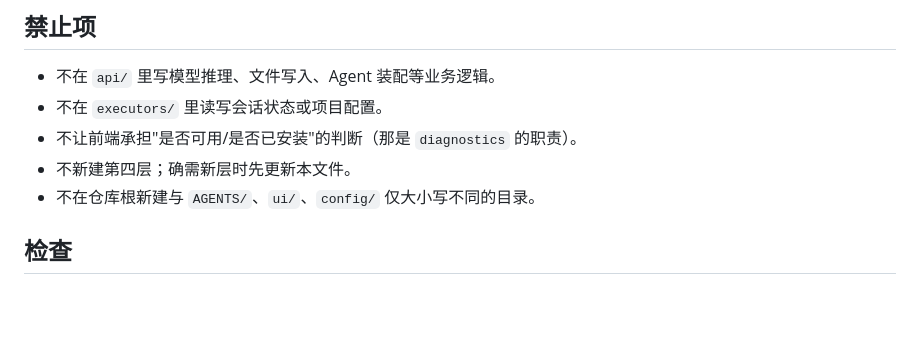
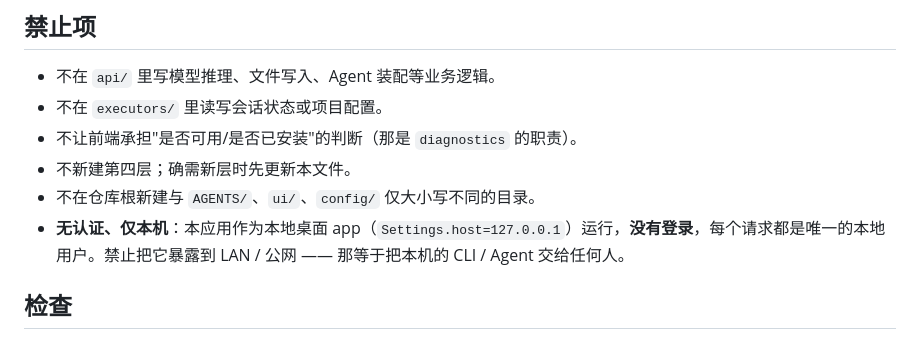
Before and after one commit to pengtao199/CrewChat, a Markdown page: AGENTS/architecture.md, the part around the change. Rendered like a GitHub page; blank space fills up the shorter version.

Commit message:
docs: the app has no auth and must stay loopback-only

```diff
--- a/AGENTS/architecture.md
+++ b/AGENTS/architecture.md
@@ -142,6 +142,7 @@ UI 发送
 - 不让前端承担"是否可用/是否已安装"的判断（那是 `diagnostics` 的职责）。
 - 不新建第四层；确需新层时先更新本文件。
 - 不在仓库根新建与 `AGENTS/`、`ui/`、`config/` 仅大小写不同的目录。
+- **无认证、仅本机**：本应用作为本地桌面 app（`Settings.host=127.0.0.1`）运行，**没有登录**，每个请求都是唯一的本地用户。禁止把它暴露到 LAN / 公网 —— 那等于把本机的 CLI / Agent 交给任何人。
 
 ## 检查
 
```
